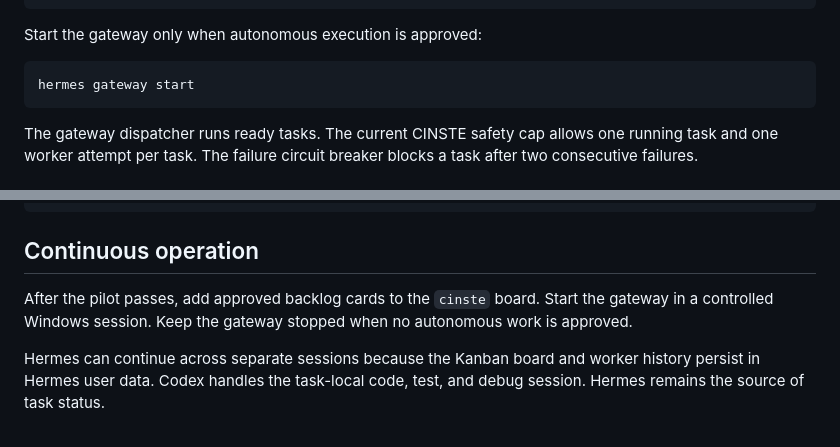
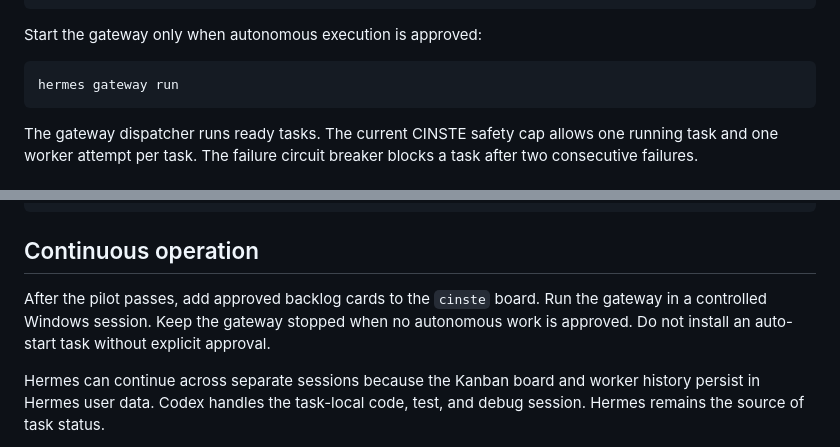
Before and after one commit to sametivon/cinste, a Markdown page: docs/guides/hermes-cinste.md, 2 parts joined by grey strips. Drawn GitHub-style.

Commit message:
Document bounded Hermes operation

````diff
--- a/docs/guides/hermes-cinste.md
+++ b/docs/guides/hermes-cinste.md
@@ -43,7 +43,7 @@ hermes doctor
 Start the gateway only when autonomous execution is approved:
 
 ```powershell
-hermes gateway start
+hermes gateway run
 ```
 
 The gateway dispatcher runs ready tasks. The current CINSTE safety cap allows
@@ -102,9 +102,10 @@ hermes kanban log <TASK_ID>
 
 ## Continuous operation
 
-After the pilot passes, add approved backlog cards to the `cinste` board. Start
+After the pilot passes, add approved backlog cards to the `cinste` board. Run
 the gateway in a controlled Windows session. Keep the gateway stopped when no
-autonomous work is approved.
+autonomous work is approved. Do not install an auto-start task without explicit
+approval.
 
 Hermes can continue across separate sessions because the Kanban board and
 worker history persist in Hermes user data. Codex handles the task-local code,
````
